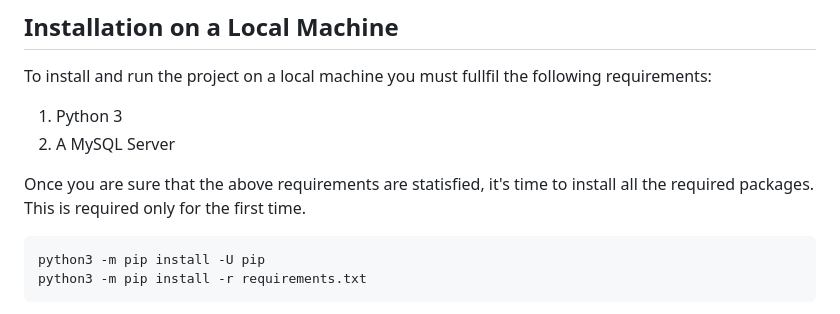
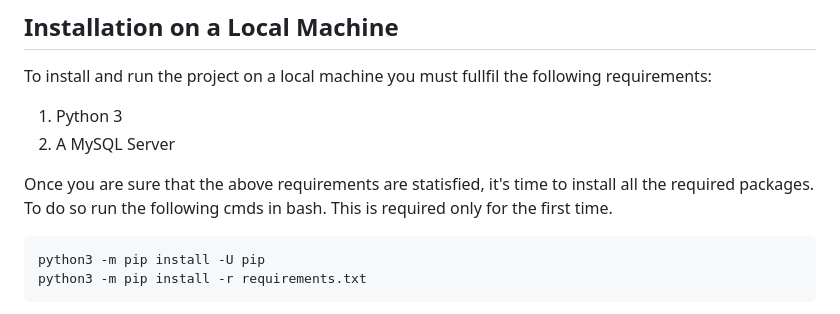
Before and after one commit to kanwarjotp/TheMusicDictionary, a Markdown page: readme.md, the part around the change. GitHub-like rendering.

````diff
--- a/readme.md
+++ b/readme.md
@@ -11,7 +11,7 @@ To install and run the project on a local machine you must fullfil the following
 1. Python 3
 2. A MySQL Server
 
-Once you are sure that the above requirements are statisfied, it's time to install all the required packages. This is required only for the first time.
+Once you are sure that the above requirements are statisfied, it's time to install all the required packages. To do so run the following cmds in bash. This is required only for the first time.
 
 ```sh
 python3 -m pip install -U pip
````
